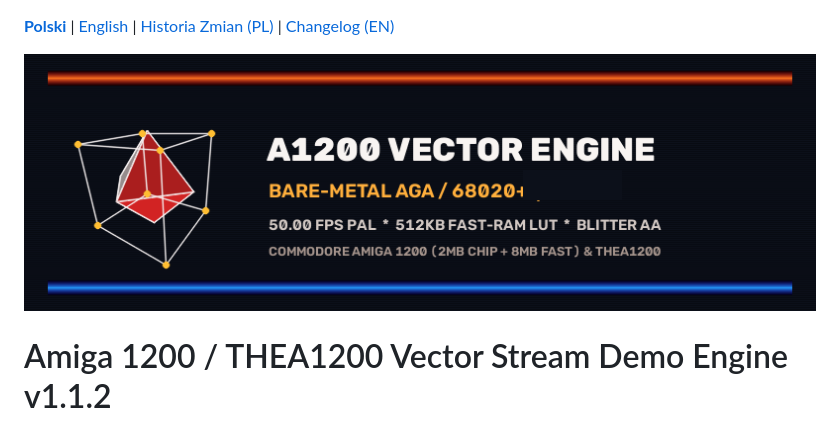
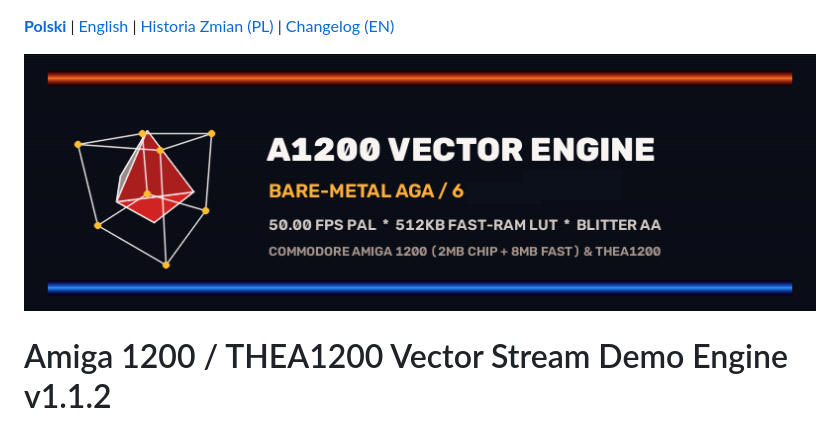
Before and after one commit to malek69/amiga1200-vector-engine, a Markdown page: README.md, the part around the change. Rendered like a GitHub page; pictures changed too: docs/engine_logo_v2.png (added).

Commit message:
docs: Replace engine_logo.png with clean versionless engine_logo_v2.png

```diff
--- a/README.md
+++ b/README.md
@@ -1,6 +1,6 @@
 [**Polski**](README.md) | [English](README_EN.md) | [Historia Zmian (PL)](CHANGELOG.md) | [Changelog (EN)](CHANGELOG_EN.md)
 
-![Logo](docs/engine_logo.png?v=2)
+![Logo](docs/engine_logo_v2.png)
 
 # Amiga 1200 / THEA1200 Vector Stream Demo Engine v1.1.2
 
```
Also changed, not shown: README_EN.md (+1 -1 lines).
